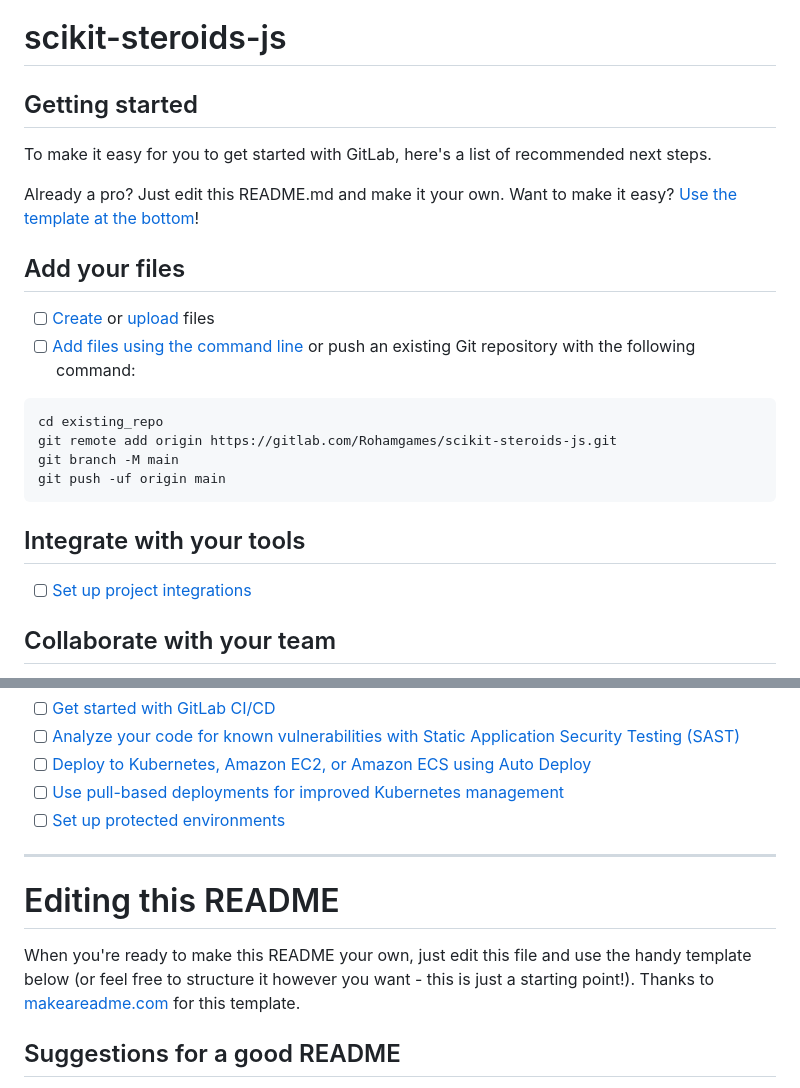
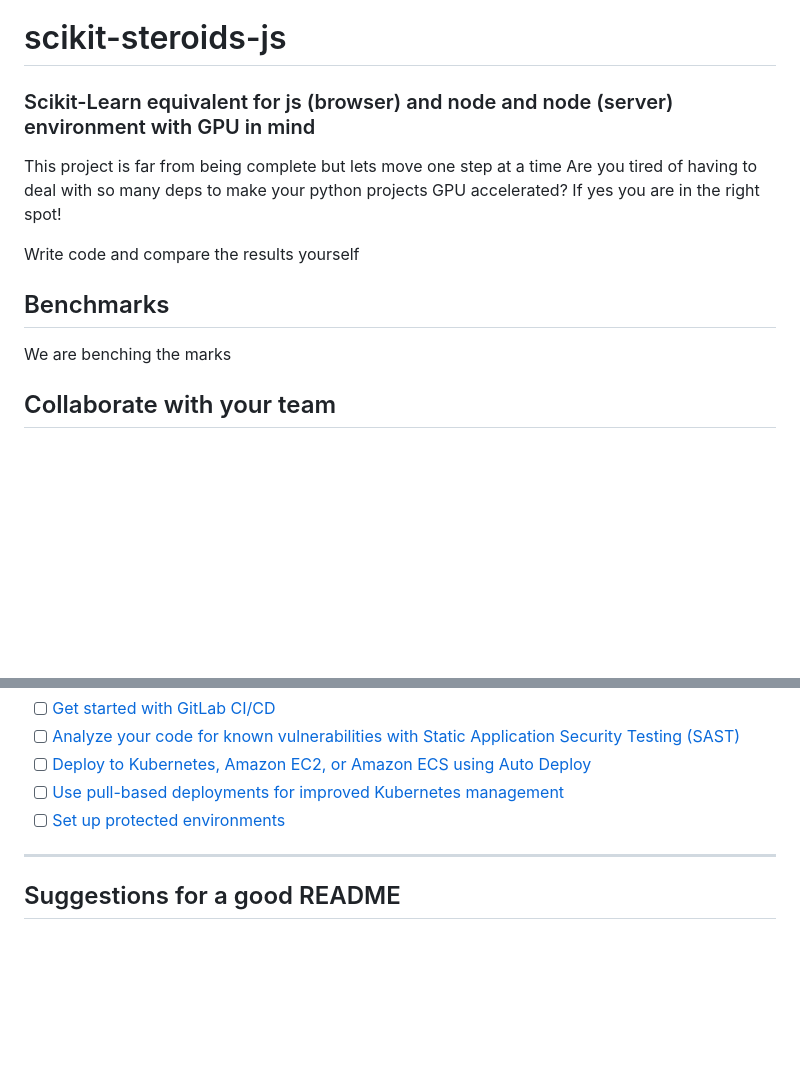
Before and after one commit to Rohamgames/scikit-steroids-js, a Markdown page: README.md, 2 parts joined by grey strips. GitHub-like rendering; blank space fills up the shorter version.

Commit message:
-LET THERE BE LIGHT

````diff
--- a/README.md
+++ b/README.md
@@ -2,27 +2,16 @@
 
 
 
-## Getting started
+### Scikit-Learn equivalent for js (browser) and node and node (server) environment with GPU in mind
 
-To make it easy for you to get started with GitLab, here's a list of recommended next steps.
+This project is far from being complete but lets move one step at a time
+Are you tired of having to deal with so many deps to make your python projects GPU accelerated?
+If yes you are in the right spot!
 
-Already a pro? Just edit this README.md and make it your own. Want to make it easy? [Use the template at the bottom](#editing-this-readme)!
+Write code and compare the results yourself
 
-## Add your files
-
-- [ ] [Create](https://docs.gitlab.com/ee/user/project/repository/web_editor.html#create-a-file) or [upload](https://docs.gitlab.com/ee/user/project/repository/web_editor.html#upload-a-file) files
-- [ ] [Add files using the command line](https://docs.gitlab.com/ee/gitlab-basics/add-file.html#add-a-file-using-the-command-line) or push an existing Git repository with the following command:
-
-```
-cd existing_repo
-git remote add origin https://gitlab.com/Rohamgames/scikit-steroids-js.git
-git branch -M main
-git push -uf origin main
-```
-
-## Integrate with your tools
-
-- [ ] [Set up project integrations](https://gitlab.com/Rohamgames/scikit-steroids-js/-/settings/integrations)
+## Benchmarks
+We are benching the marks
 
 ## Collaborate with your team
 
@@ -43,10 +32,6 @@ Use the built-in continuous integration in GitLab.
 - [ ] [Set up protected environments](https://docs.gitlab.com/ee/ci/environments/protected_environments.html)
 
 ***
-
-# Editing this README
-
-When you're ready to make this README your own, just edit this file and use the handy template below (or feel free to structure it however you want - this is just a starting point!). Thanks to [makeareadme.com](https://www.makeareadme.com/) for this template.
 
 ## Suggestions for a good README
 
````
